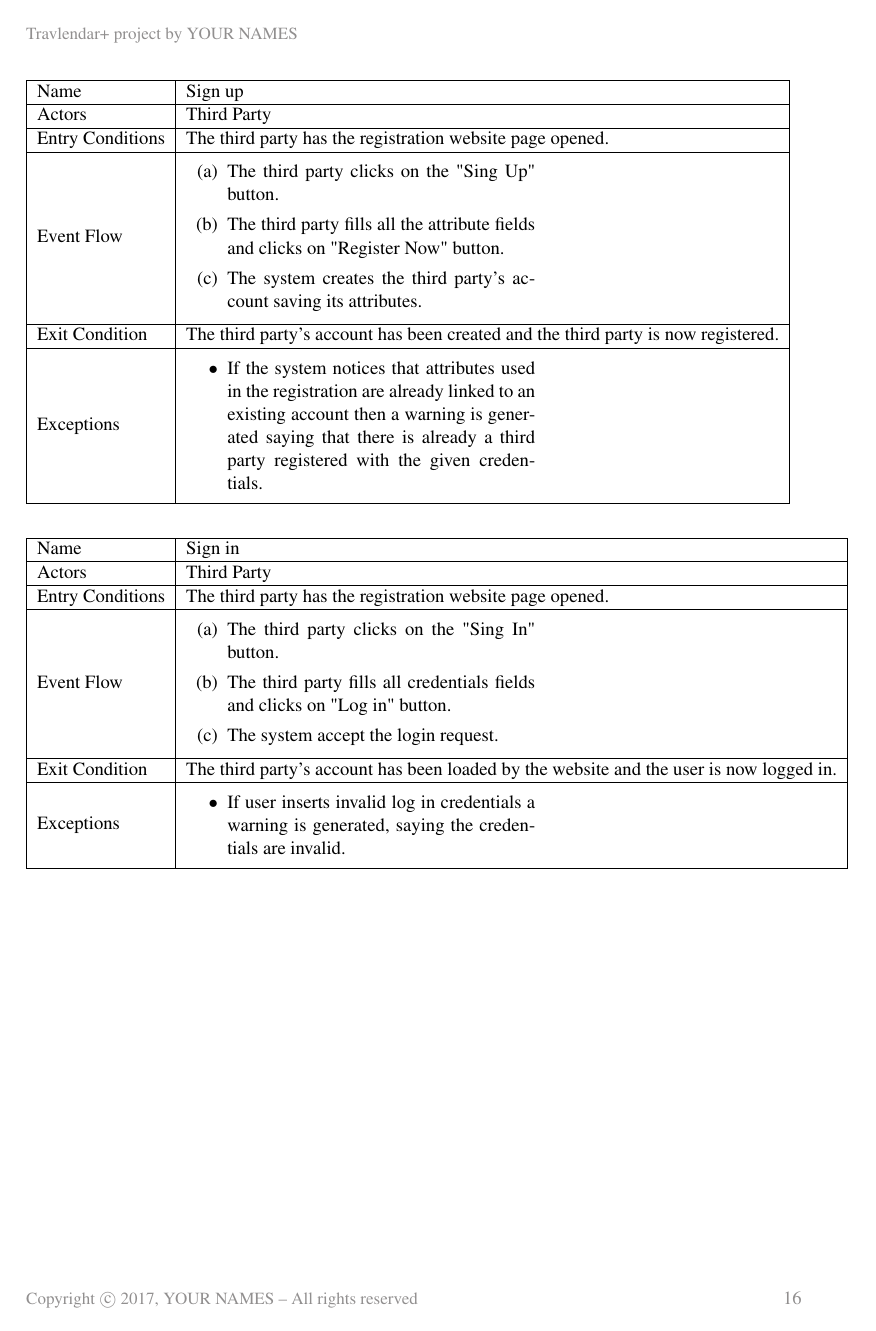
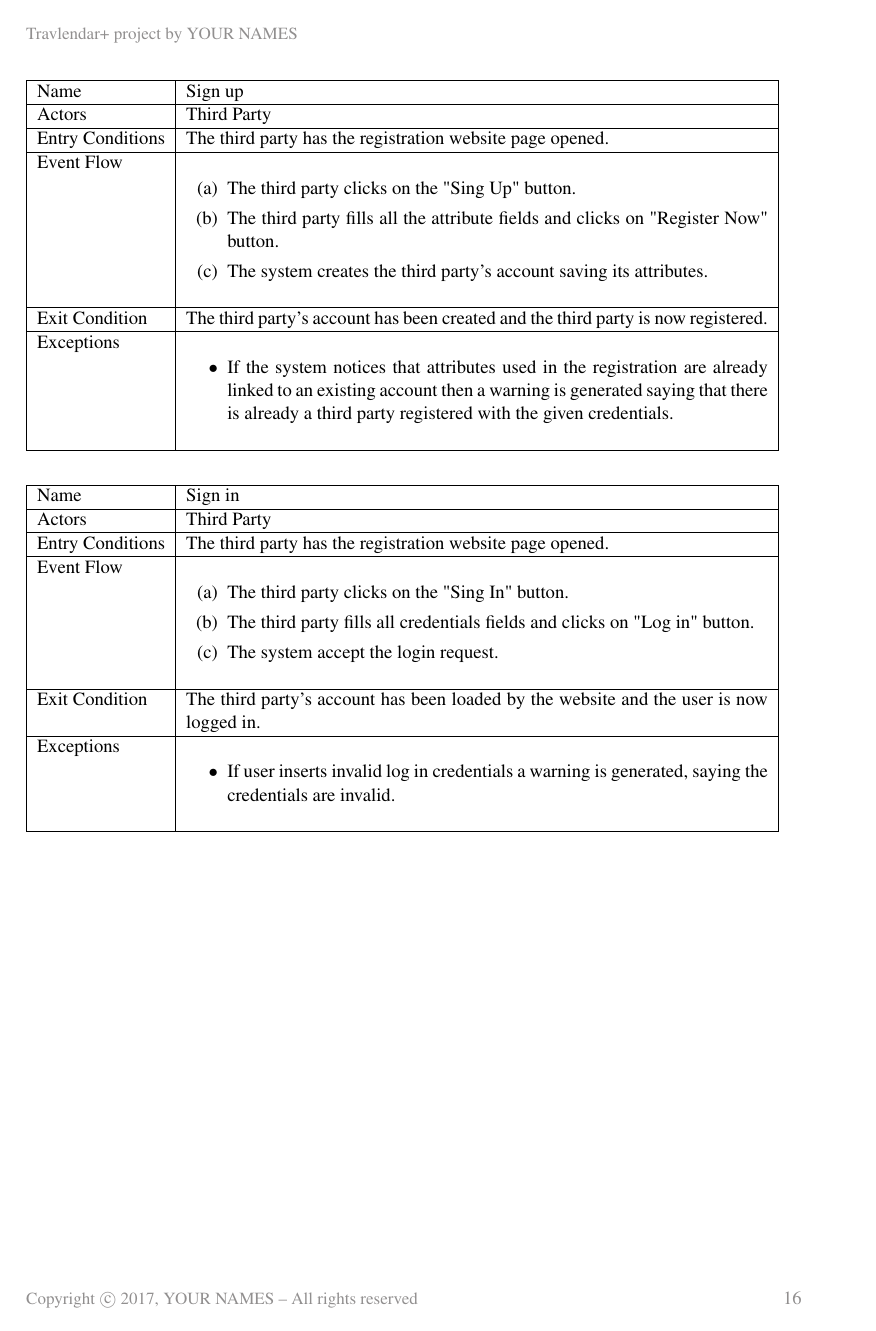
Before and after one commit to lucaalessandrelli/trackme, a LaTeX document (LaTeXFolder/main.tex, which reads LaTeXFolder/Files/requirements.tex): page 16 of 29. The pictures show the PDF file LaTeXFolder/main.pdf that the author committed with the source.

Commit message:
corrected table sizing

```diff
--- a/LaTeXFolder/Files/requirements.tex
+++ b/LaTeXFolder/Files/requirements.tex
@@ -168,102 +168,98 @@ Organize this section according to the rules defined in the project description.
 \item[•]{\Large Data4Help Use Cases}
 
 \begin{table}[h]
-\begin{tabular}{|l|l|}
+\begin{tabular}{|l|p{.75\textwidth}|}
 \hline
 Name             & Sign up \\ \hline
 Actors           & Third Party  \\ \hline
 Entry Conditions & The third party has the registration website page opened.    \\ \hline
-Event Flow       & \parbox{.45\textwidth}{\begin{enumerate}
+Event Flow       & \begin{enumerate}
             \item The third party clicks on the "Sing Up" button.
             \item The third party fills all the attribute fields and clicks on "Register Now" button.
             \item The system creates the third party's account saving its attributes.
-        \end{enumerate}}\\ \hline
+        \end{enumerate}\\ \hline
 Exit Condition   & The third party's account has been created and the third party is now registered.\\ \hline
-Exceptions       & \parbox{.45\textwidth}
-{\begin{itemize}
+Exceptions       & \begin{itemize}
 \item If the system notices that attributes used in the registration are already linked to an existing account then a warning is generated saying that there is already a third party registered with the given credentials.
-\end{itemize}}\\ \hline
+\end{itemize}\\ \hline
 \end{tabular}
 \end{table}
 \FloatBarrier
 
 \FloatBarrier
 \begin{table}[h]
-\begin{tabular}{|l|l|}
+\begin{tabular}{|l|p{.75\textwidth}|}
 \hline
 Name             & Sign in \\ \hline
 Actors           & Third Party  \\ \hline
 Entry Conditions & The third party has the registration website page opened.    \\ \hline
-Event Flow       & \parbox{.45\textwidth}{\begin{enumerate}
+Event Flow       & \begin{enumerate}
             \item The third party clicks on the "Sing In" button.
             \item The third party fills all credentials fields and clicks on "Log in" button.
             \item The system accept the login request.
-        \end{enumerate}}\\ \hline
+        \end{enumerate}\\ \hline
 Exit Condition   & The third party's account has been loaded by the website and the user is now logged in.\\ \hline
-Exceptions       & \parbox{.45\textwidth}
-{\begin{itemize}
+Exceptions       & \begin{itemize}
 \item If user inserts invalid log in credentials a warning is generated, saying the credentials are invalid.
-\end{itemize}}\\ \hline
+\end{itemize}\\ \hline
 \end{tabular}
 \end{table}
 \FloatBarrier
 
 \FloatBarrier
 \begin{table}[h]
-\begin{tabular}{|l|l|}
+\begin{tabular}{|l|p{.75\textwidth}|}
 \hline
 Name             & Request Individual Monitoring \\ \hline
 Actors           & Third Party  \\ \hline
 Entry Conditions & The third party is logged in.    \\ \hline
-Event Flow       & \parbox{.45\textwidth}{\begin{enumerate}
+Event Flow       & \begin{enumerate}
             \item The third party clicks on the "Individual Request" button.
             \item The third party inserts the fiscal code or the social security number of the individual to track .
             \item The system shows the outcome of the request.
-        \end{enumerate}}\\ \hline
+        \end{enumerate}\\ \hline
 Exit Condition   & The request's outcome is shown.\\ \hline
-Exceptions       & \parbox{.45\textwidth}
-{\begin{itemize}
+Exceptions       & \begin{itemize}
 \item If the inserted fiscal code or social security number are not linked to any Account then a warning message is displayed, saying that the individual is not registered.
 \item If the individual with the fiscal code or social security number inserted didn't accept the individual treatment of data policy then a warning message is displayed. This message says that the request is rejected.
 \item If the individual with the fiscal code or social security number inserted did accept the individual treatment of data policy then a message is displayed saying that the individual have accepted the request and all his data collected until the moment of the request are shown to the third party.
-\end{itemize}}\\ \hline
+\end{itemize}\\ \hline
 \end{tabular}
 \end{table}
 \FloatBarrier
 
 \FloatBarrier
 \begin{table}[h]
-\begin{tabular}{|l|l|}
+\begin{tabular}{|l|p{.75\textwidth}|}
 \hline
 Name             & Request Group Monitoring \\ \hline
 Actors           & Third Party  \\ \hline
 Entry Conditions & The third party is logged in.    \\ \hline
-Event Flow       & \parbox{.45\textwidth}{\begin{enumerate}
+Event Flow       & \begin{enumerate}
             \item The third party clicks on the "Group Request" button.
             \item The third party inserts the all the attributes that will define the group of interest.
             \item The system shows the outcome of the request.
-        \end{enumerate}}\\ \hline
+        \end{enumerate}\\ \hline
 Exit Condition   & The request's outcome is shown.\\ \hline
-Exceptions       & \parbox{.45\textwidth}
-{\begin{itemize}
+Exceptions       & \begin{itemize}
 \item If the group is made by less than 1000 individuals the request is rejected and a the outcome is shown in a form of a warning saying that the request got rejected.
-\end{itemize}}\\ \hline
+\end{itemize}\\ \hline
 \end{tabular}
 \end{table}
 \FloatBarrier
 
 \FloatBarrier
 \begin{table}[h]
-\begin{tabular}{|l|l|}
+\begin{tabular}{|l|p{.75\textwidth}|}
 \hline
 Name             & Subscribe To A Group\\ \hline
 Actors           & Third Party  \\ \hline
 Entry Conditions & The third has just sent an accepted monitoring request to a group. \\ \hline
-Event Flow       & \parbox{.45\textwidth}{\begin{enumerate}
+Event Flow       & \begin{enumerate}
             \item The third party clicks on the "Subscribe to this Group" button.
             \item The system from now on will always send to the third party new data about this group.
             \item
-        \end{enumerate}}\\ \hline
+        \end{enumerate}\\ \hline
 Exit Condition   & The third party is subscribed to the selected group.\\ \hline
 Exceptions       & None \\ \hline
 \end{tabular}
@@ -274,104 +270,106 @@ Exceptions       & None \\ \hline
 \item[•]{\Large AutomatedSOS Use Cases}
 \FloatBarrier
 \begin{table}[h]
-\begin{tabular}{|l|l|}
+\begin{tabular}{|l|p{.75\textwidth}|}
 \hline
 Name             & Sign up \\ \hline
 Actors           & User  \\ \hline
 Entry Conditions & The User has AutomatedSOS application installed on his/her smartwatch.    \\ \hline
-Event Flow       & \parbox{.45\textwidth}{\begin{enumerate}
+Event Flow       & \begin{enumerate}
             \item The user clicks on the "Sing Up" button.
             \item The user accepts the treatment of data policy.
             \item The user fills all the attribute fields and clicks on "Register Now" button.
             \item The system creates the user's account saving his/her attributes.
-        \end{enumerate}}\\ \hline
+        \end{enumerate}\\ \hline
 Exit Condition   & The user's account has been created and the user is now registered.\\ \hline
-Exceptions       & \parbox{.45\textwidth}
-{\begin{itemize}
+Exceptions       & \begin{itemize}
 \item If the user does not accept the treatment of data policy a warning is generated saying that in order to register the policy must be accepted.
 \item If the system notices that the social security number or fiscal code used in a registration are already linked to an existing account then a warning is generated saying that there is already an account registered with the given credentials.
-\end{itemize}}\\ \hline
+\end{itemize}\\ \hline
 \end{tabular}
 \end{table}
 \FloatBarrier
 
 \FloatBarrier
 \begin{table}[h]
-\begin{tabular}{|l|l|}
+\begin{tabular}{|l|p{.75\textwidth}|}
 \hline
 Name             & Sign in \\ \hline
 Actors           & User  \\ \hline
 Entry Conditions & The User has AutomatedSOS application installed on his/her smartwatch.    \\ \hline
-Event Flow       & \parbox{.45\textwidth}{\begin{enumerate}
+Event Flow       & \begin{enumerate}
             \item The user clicks on the "Sing In" button.
             \item The user inserts his/her social security number or fiscal code and his/her password, then clicks the "Enter" button.
             \item The system accept the login in request.
-        \end{enumerate}}\\ \hline
+        \end{enumerate}\\ \hline
 Exit Condition   & The user's account has been loaded by the app and the user is now logged in.\\ \hline
-Exceptions       & \parbox{.45\textwidth}
-{\begin{itemize}
+Exceptions       & \begin{itemize}
 \item If user inserts invalid log in credentials a warning is generated, saying the credentials are invalid.
-\end{itemize}}\\ \hline
+\end{itemize}\\ \hline
 \end{tabular}
 \end{table}
 \FloatBarrier
 
 \FloatBarrier
 \begin{table}[h]
-\begin{tabular}{|l|l|}
+\begin{tabular}{|l|p{.75\textwidth}|}
 \hline
 Name             & Monitor data \\ \hline
 Actors           & User  \\ \hline
 Entry Conditions & The User is logged in. \\ \hline
-Event Flow       & \parbox{.45\textwidth}{\begin{enumerate}
+Event Flow       & \begin{enumerate}
             \item The user clicks on the "Monitor Data" button.
             \item The system gets all the information that have been retrieved by the application to the user.
-\end{enumerate}}\\ \hline
+\end{enumerate}\\ \hline
 Exit Condition   & All the information retrieved by the application are shown on the app.\\ \hline
-Exceptions       & \parbox{.45\textwidth}
-{\begin{itemize}
+Exceptions       & \begin{itemize}
 \item If the system do not find information about the user then a warning message is shown to the user saying that until now no user data has been recorded by the application.
-\end{itemize}}  \\ \hline
+\end{itemize}  \\ \hline
 \end{tabular}
 \end{table}
 \FloatBarrier
 
 \FloatBarrier
 \begin{table}[h]
-\begin{tabular}{|l|l|}
+\begin{tabular}{|l|p{.75\textwidth}|}
 \hline
 Name             & Monitor current health status \\ \hline
 Actors           & User  \\ \hline
 Entry Conditions & The User is logged in. \\ \hline
-Event Flow       & \parbox{.45\textwidth}{\begin{enumerate}
+Event Flow       & \begin{enumerate}
             \item The user clicks the "Monitor health status" button.
             \item The system shows all the health values that are being retrieved in real time.
-        \end{enumerate}}\\ \hline
+        \end{enumerate}\\ \hline
 Exit Condition   & All the health parameters retrieved by the application are shown on the app in real time.\\ \hline
-Exceptions       & \parbox{.45\textwidth}
-{\begin{itemize}
-\item If no health parameters are retrieved a warning message is displayed saying to the user he must wear the smartwatch in order to see parameters in real time. \end{itemize}}\\ \hline
+Exceptions       & \begin{itemize}
+\item If no health parameters are retrieved a warning message is displayed saying to the user he must wear the smartwatch in order to see parameters in real time.
+\end{itemize}\\ \hline
 \end{tabular}
 \end{table}
 \FloatBarrier
 
 \FloatBarrier
 \begin{table}[h]
-\begin{tabular}{|l|l p{3cm}|}
+\begin{tabular}{|l|p{.75\textwidth}|}
 \hline
 Name             & Send Ambulance Request \\ \hline
 Actors           & AutomatedSOS, Croce Rossa  \\ \hline
-Entry Conditions & A critical health parameter value is below the threshold. \\ \hline
-Event Flow       & \parbox{\textwidth}{\begin{enumerate}
+Entry Conditions & A critical health parameter value is below the threshold.
+\\ \hline
+Event Flow       & \begin{enumerate}
             \item AutomatedSOS send to "Croce Rossa" a form that contains all important information about the user, like his current location, his gender, his age, her health profile, and the list of parameters below the threshold.
             \item Croce Rossa send an acknowledge message to AutomatedSOS and send immediately an ambulance to the user location.
             \item AutomatedSOS displays on the app a warning message saying that an ambulance is currently heading to the user's location.
-        \end{enumerate}}\\ \hline
-Exit Condition   & \parbox{\textwidth}{A warning message is shown saying that an ambulance is currently heading to the user's location. OR . The ambulance reaches the user's location. OR . The ambulance is traveling to the user's location.} \\ \hline
-Exceptions       & \parbox{\textwidth}
-{\begin{itemize}
-\item If no acknowledge message is received by AutomatedSOS after the form has been sent, as soon as a certain time out expires AutomatedSOS resend the form with updated information. \end{itemize}}\\ \hline
-Special Requirements   & The form need to be sent to "Croce Rossa" with a reaction time of less than 5 seconds from the time the parameters are below the threshold. \\ \hline
+        \end{enumerate}
+\\ \hline
+Exit Condition   & A warning message is shown saying that an ambulance is currently heading to the user's location. OR . The ambulance reaches the user's location. OR . The ambulance is traveling to the user's location.
+\\ \hline
+Exceptions       & \begin{itemize}
+\item If no acknowledge message is received by AutomatedSOS after the form has been sent, as soon as a certain time out expires AutomatedSOS resend the form with updated information.
+\end{itemize}
+\\ \hline
+Special Requirements   & The form need to be sent to "Croce Rossa" with a reaction time of less than 5 seconds from the time the parameters are below the threshold.
+\\ \hline
 \end{tabular}
 \end{table}
 \FloatBarrier
```
Also changed, not shown: LaTeXFolder/main.pdf, LaTeXFolder/Files/requirements.tex (55 more changed lines), 5 other files.
